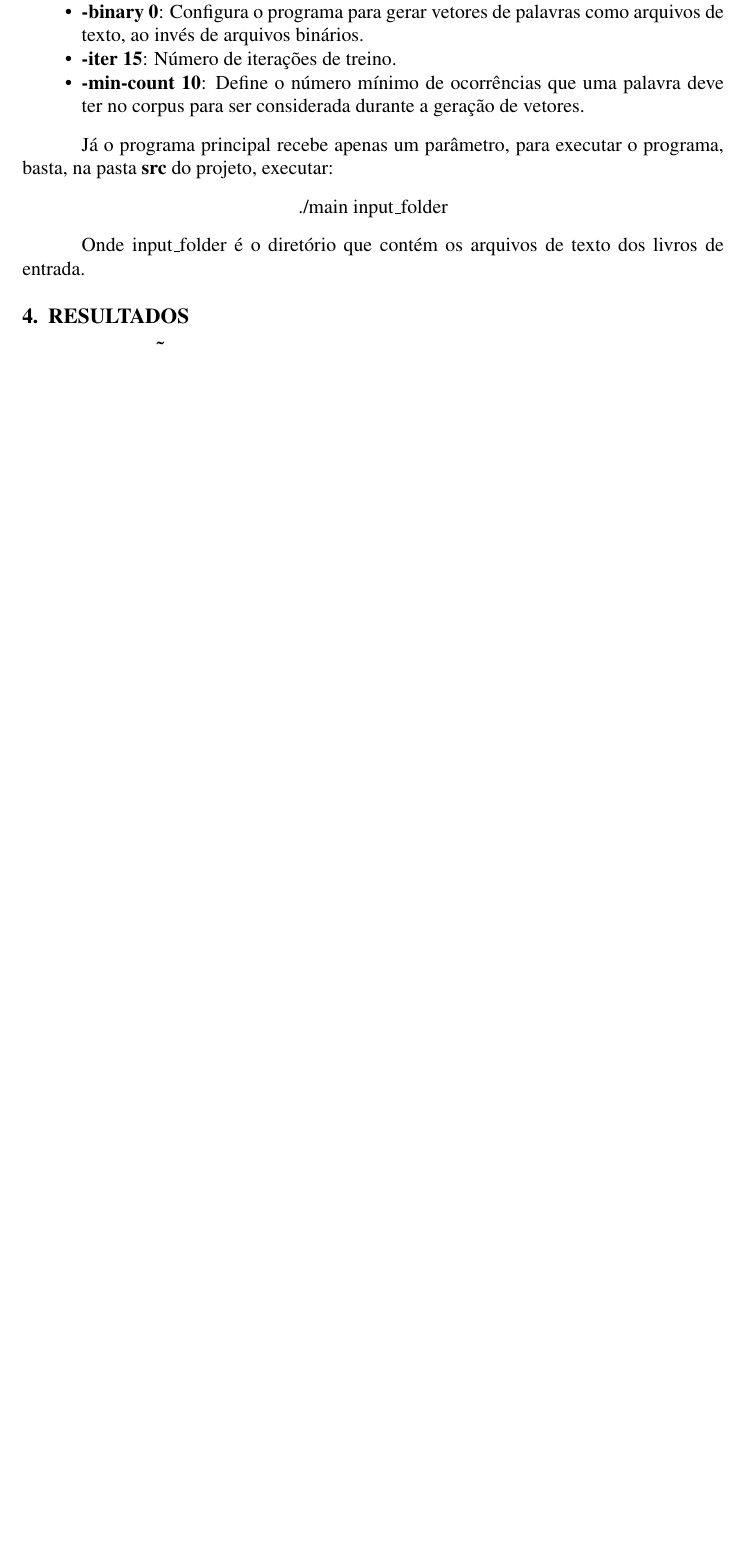
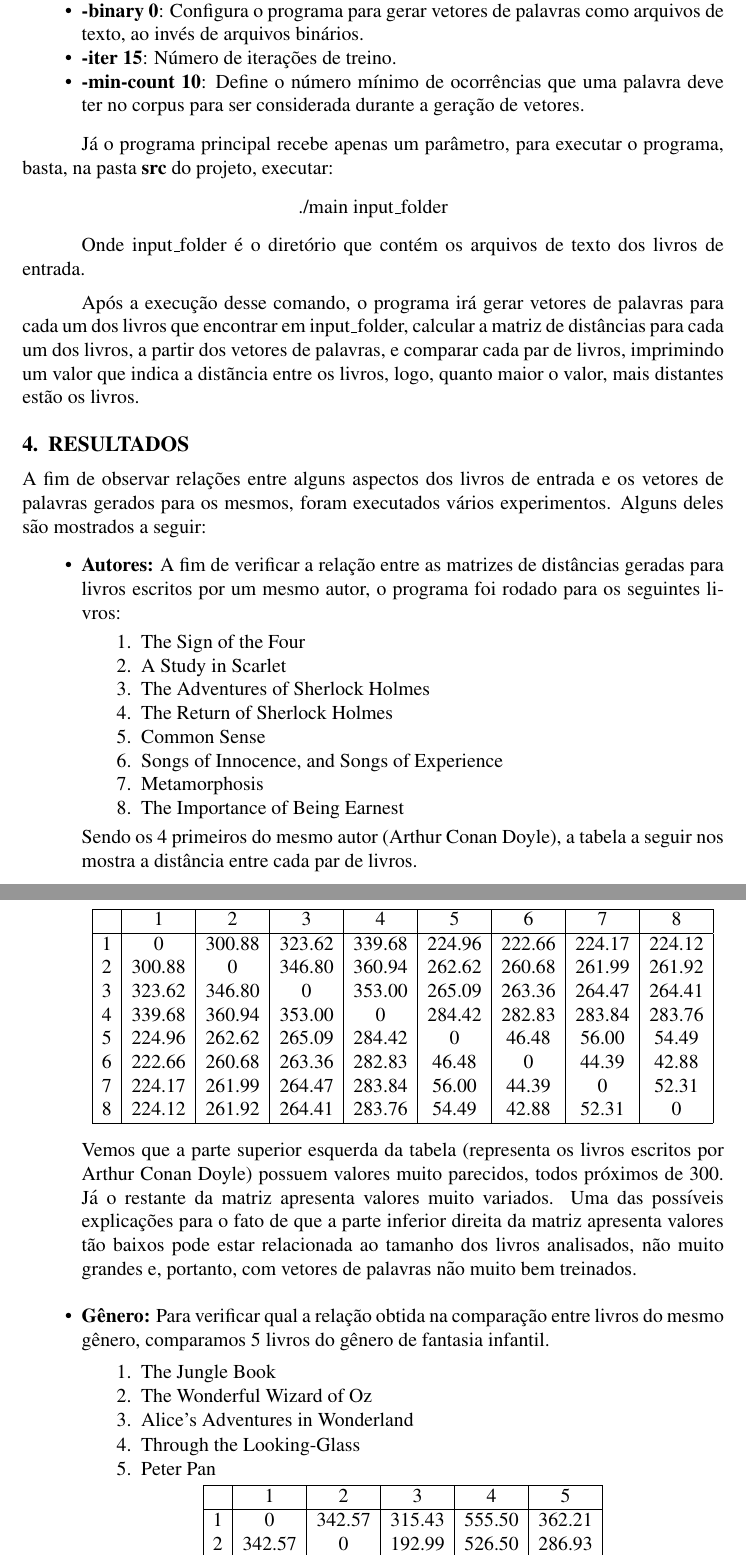
Before and after one commit to ha2398/pln-tps, a LaTeX document (tp1/doc/tp1.tex): part of page 3 of 3 before the commit and two parts of pages 3 and 4 of 5 after it, the two joined at a grey line, cut so that both start at the same text, the shorter picture padded with empty space. Compiled offline with pdfLaTeX.

Commit message:
tp1: add documentation

```diff
--- a/tp1/doc/tp1.tex
+++ b/tp1/doc/tp1.tex
@@ -149,5 +149,73 @@ Já o programa principal recebe apenas um parâmetro, para executar o programa,
 
 Onde input\_folder é o diretório que contém os arquivos de texto dos livros de entrada.
 
+Após a execução desse comando, o programa irá gerar vetores de palavras
+para cada um dos livros que encontrar em input\_folder, calcular a matriz
+de distâncias para cada um dos livros, a partir dos vetores de palavras,
+e comparar cada par de livros, imprimindo um valor que indica a distãncia
+entre os livros, logo, quanto maior o valor, mais distantes estão os livros.
+
 \section{RESULTADOS}
 
+A fim de observar relações entre alguns aspectos dos livros de entrada
+e os vetores de palavras gerados para os mesmos, foram executados vários experimentos. Alguns deles são mostrados a seguir:
+
+\begin{itemize}
+	\item \textbf{Autores:} A fim de verificar a relação entre as
+	matrizes de distâncias geradas para livros escritos por um mesmo
+	autor, o programa foi rodado para os seguintes livros:
+
+	\begin{enumerate}
+		\item The Sign of the Four
+		\item A Study in Scarlet
+		\item The Adventures of Sherlock Holmes
+		\item The Return of Sherlock Holmes
+		\item Common Sense
+		\item Songs of Innocence, and Songs of Experience
+		\item Metamorphosis
+		\item The Importance of Being Earnest
+	\end{enumerate}
+
+	Sendo os 4 primeiros do mesmo autor (Arthur Conan Doyle), a tabela
+	a seguir nos mostra a distância entre cada par de livros.
+
+	\begin{center}
+		\begin{tabular}{ |c|c|c|c|c|c|c|c|c| }
+		\hline
+		 & 1 & 2 & 3 & 4 & 5 & 6 & 7 & 8 \\ \hline
+		1 & 0 & 300.88 & 323.62 & 339.68 & 224.96 & 222.66 & 224.17 & 224.12 \\
+		2 & 300.88 & 0 & 346.80 & 360.94 & 262.62 & 260.68 & 261.99 & 261.92 \\
+		3 & 323.62 & 346.80 & 0 & 353.00 & 265.09 & 263.36 & 264.47 & 264.41 \\
+		4 & 339.68 & 360.94 & 353.00 & 0 & 284.42 & 282.83 & 283.84 & 283.76 \\
+		5 & 224.96 & 262.62 & 265.09 & 284.42 & 0 & 46.48 & 56.00 & 54.49 \\
+		6 & 222.66 & 260.68 & 263.36 & 282.83 & 46.48 & 0 & 44.39 & 42.88 \\
+		7 & 224.17 & 261.99 & 264.47 & 283.84 & 56.00 & 44.39 & 0 & 52.31 \\
+		8 & 224.12 & 261.92 & 264.41 & 283.76 & 54.49 & 42.88 & 52.31 & 0 \\
+		\hline
+		\end{tabular}
+	\end{center}
+
+	\mbox{}\\
+	Vemos que a parte superior esquerda da tabela (representa os livros escritos por Arthur Conan Doyle) possuem valores muito parecidos, todos próximos de 300. Já o restante da matriz apresenta valores muito variados. Uma das possíveis explicações para o fato de que a
+	parte inferior direita da matriz apresenta valores tão baixos pode
+	estar relacionada ao tamanho dos livros analisados, não muito grandes e, portanto, com vetores de palavras não muito bem treinados. \\
+
+	\item \textbf{Gênero:} Para verificar qual a relação obtida na
+	comparação entre livros do mesmo gênero, comparamos 5 livros do
+	gênero de fantasia infantil.
+
+	\begin{enumerate}
+		\item The Jungle Book
+		\item The Wonderful Wizard of Oz
+		\item Alice's Adventures in Wonderland
+		\item Through the Looking-Glass
+		\item Peter Pan
+	\end{enumerate}
+
+	\begin{center}
+		\begin{tabular}{ |c|c|c|c|c|c| }
+		\hline
+		 & 1 & 2 & 3 & 4 & 5 \\ \hline
+		1 & 0 & 342.57 & 315.43 & 555.50 & 362.21 \\
+		2 & 342.57 & 0 & 192.99 & 526.50 & 286.93 \\
+		3 & 315.43 & 192.99 & 0 & 519.61 & 246.73 \\
@@ -153,0 +225,2 @@ Onde input\_folder é o diretório que contém os arquivos de texto dos livros d
+		\end{tabular}
+	\end{center}
```
Also changed, not shown: tp1/doc/tp1.tex (11 more changed lines), 3 other files.
